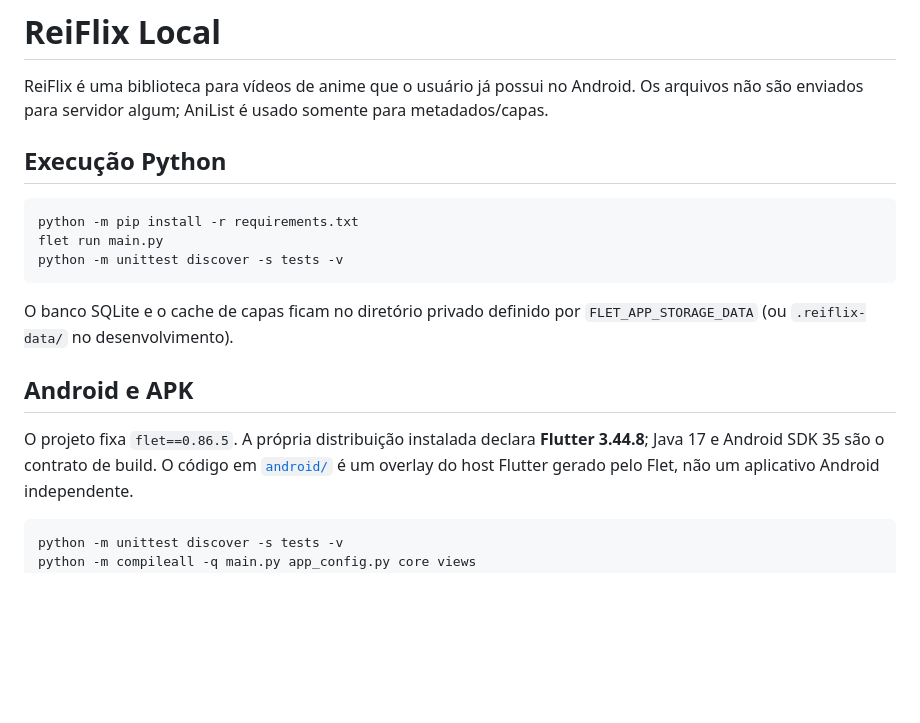
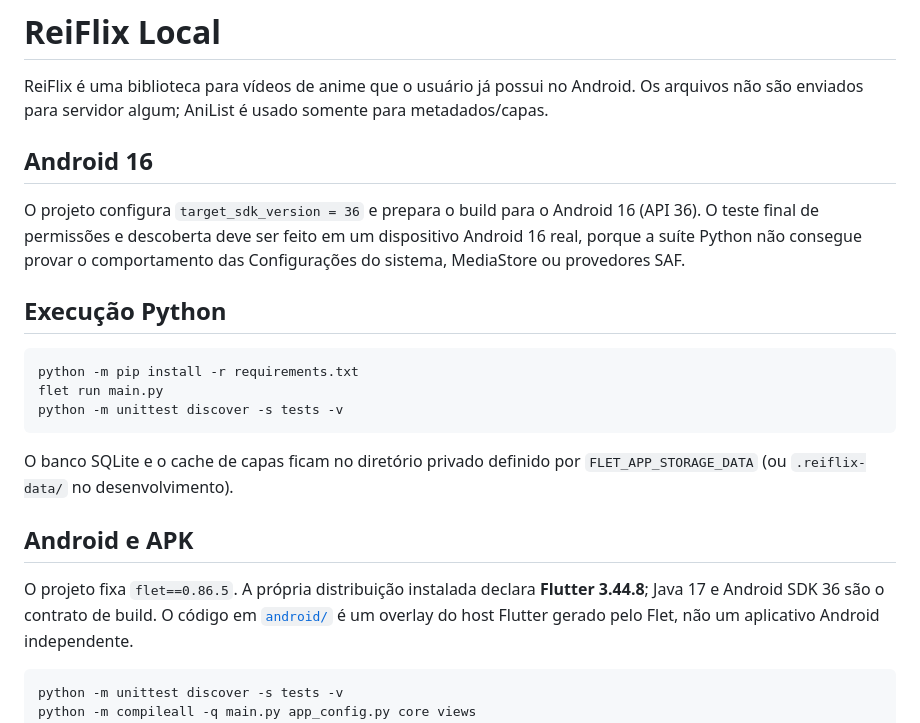
Before and after one commit to reinansantos9090-debug/Rei-flix, a Markdown page: README.md, the part around the change. Rendered like a GitHub page; blank space fills up the shorter version.

Commit message:
Document Android 16 storage discovery architecture

```diff
--- a/README.md
+++ b/README.md
@@ -3,6 +3,10 @@
 ReiFlix é uma biblioteca para vídeos de anime que o usuário já possui no
 Android. Os arquivos não são enviados para servidor algum; AniList é usado
 somente para metadados/capas.
+
+## Android 16
+
+O projeto configura `target_sdk_version = 36` e prepara o build para o Android 16 (API 36). O teste final de permissões e descoberta deve ser feito em um dispositivo Android 16 real, porque a suíte Python não consegue provar o comportamento das Configurações do sistema, MediaStore ou provedores SAF.
 
 ## Execução Python
 
@@ -18,7 +22,7 @@ O banco SQLite e o cache de capas ficam no diretório privado definido por
 ## Android e APK
 
 O projeto fixa `flet==0.86.5`. A própria distribuição instalada declara
-**Flutter 3.44.8**; Java 17 e Android SDK 35 são o contrato de build. O código
+**Flutter 3.44.8**; Java 17 e Android SDK 36 são o contrato de build. O código
 em [`android/`](android/README.md) é um overlay do host Flutter gerado pelo
 Flet, não um aplicativo Android independente.
 
```
